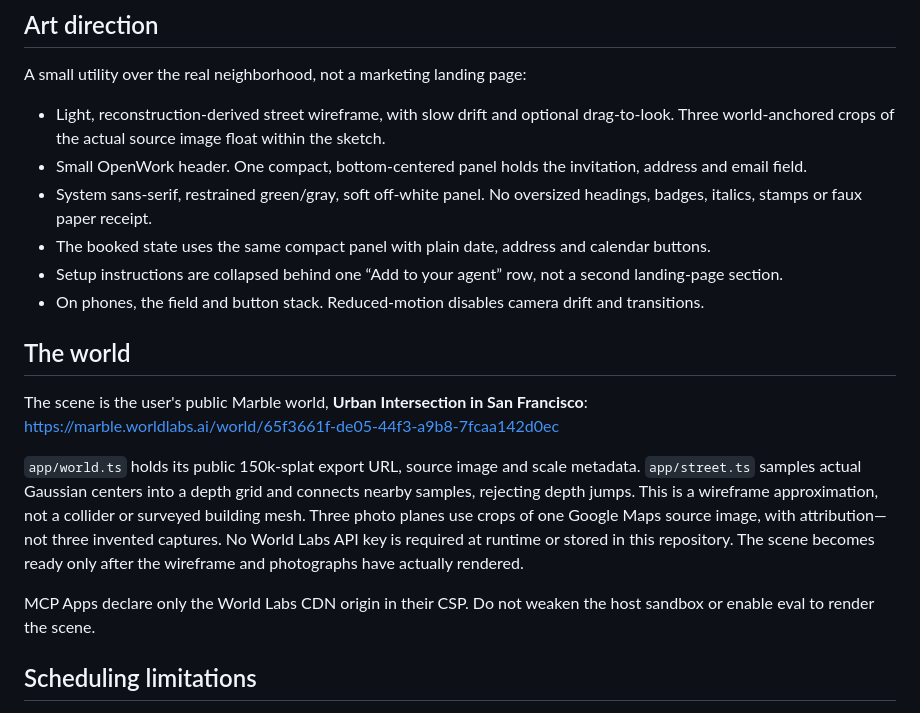
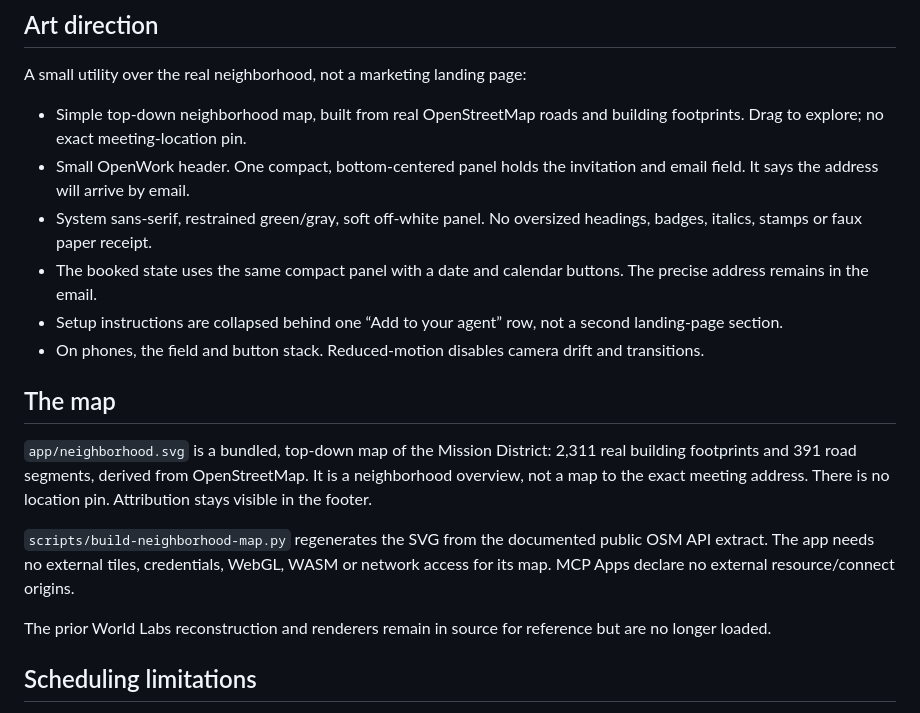
Before and after one commit to different-ai/coffee-mcp, a Markdown page: docs/DESIGN.md, the part around the change. Drawn GitHub-style.

```diff
--- a/docs/DESIGN.md
+++ b/docs/DESIGN.md
@@ -26,21 +26,20 @@ The standalone web form retains email verification. Confirming on GET is forbidd
 
 A small utility over the real neighborhood, not a marketing landing page:
 
-- Light, reconstruction-derived street wireframe, with slow drift and optional drag-to-look. Three world-anchored crops of the actual source image float within the sketch.
-- Small OpenWork header. One compact, bottom-centered panel holds the invitation, address and email field.
+- Simple top-down neighborhood map, built from real OpenStreetMap roads and building footprints. Drag to explore; no exact meeting-location pin.
+- Small OpenWork header. One compact, bottom-centered panel holds the invitation and email field. It says the address will arrive by email.
 - System sans-serif, restrained green/gray, soft off-white panel. No oversized headings, badges, italics, stamps or faux paper receipt.
-- The booked state uses the same compact panel with plain date, address and calendar buttons.
+- The booked state uses the same compact panel with a date and calendar buttons. The precise address remains in the email.
 - Setup instructions are collapsed behind one “Add to your agent” row, not a second landing-page section.
 - On phones, the field and button stack. Reduced-motion disables camera drift and transitions.
 
-## The world
+## The map
 
-The scene is the user's public Marble world, **Urban Intersection in San Francisco**:
-https://marble.worldlabs.ai/world/65f3661f-de05-44f3-a9b8-7fcaa142d0ec
+`app/neighborhood.svg` is a bundled, top-down map of the Mission District: 2,311 real building footprints and 391 road segments, derived from OpenStreetMap. It is a neighborhood overview, not a map to the exact meeting address. There is no location pin. Attribution stays visible in the footer.
 
-`app/world.ts` holds its public 150k-splat export URL, source image and scale metadata. `app/street.ts` samples actual Gaussian centers into a depth grid and connects nearby samples, rejecting depth jumps. This is a wireframe approximation, not a collider or surveyed building mesh. Three photo planes use crops of one Google Maps source image, with attribution—not three invented captures. No World Labs API key is required at runtime or stored in this repository. The scene becomes ready only after the wireframe and photographs have actually rendered.
+`scripts/build-neighborhood-map.py` regenerates the SVG from the documented public OSM API extract. The app needs no external tiles, credentials, WebGL, WASM or network access for its map. MCP Apps declare no external resource/connect origins.
 
-MCP Apps declare only the World Labs CDN origin in their CSP. Do not weaken the host sandbox or enable eval to render the scene.
+The prior World Labs reconstruction and renderers remain in source for reference but are no longer loaded.
 
 ## Scheduling limitations
 
```
Also changed, not shown: README.md (+5 -5 lines), docs/THIRD_PARTY.md (+7 -0 lines), docs/booked.png, docs/idle.png, docs/mcp-booked.png, docs/mcp-empty.png, docs/mobile.png, 11 other files.
